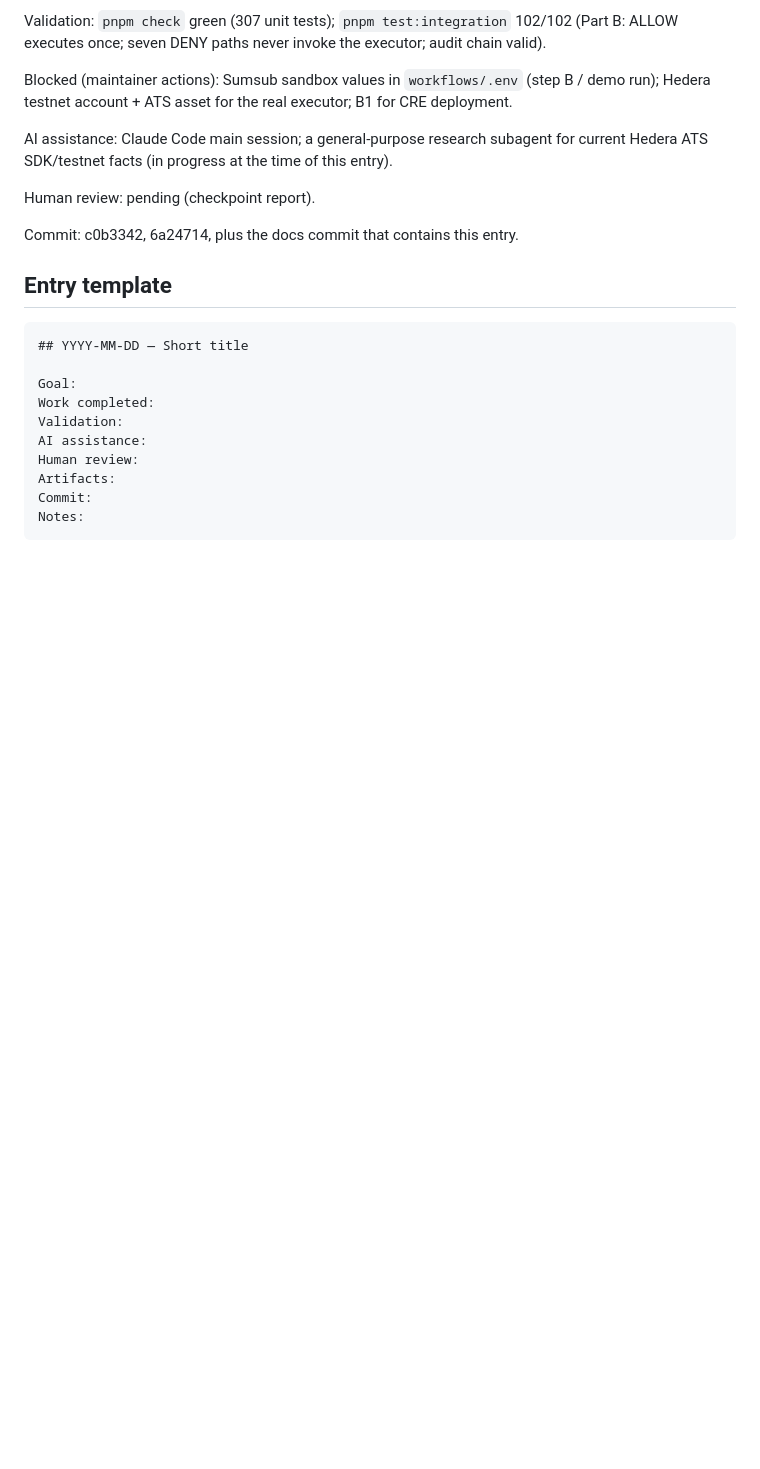
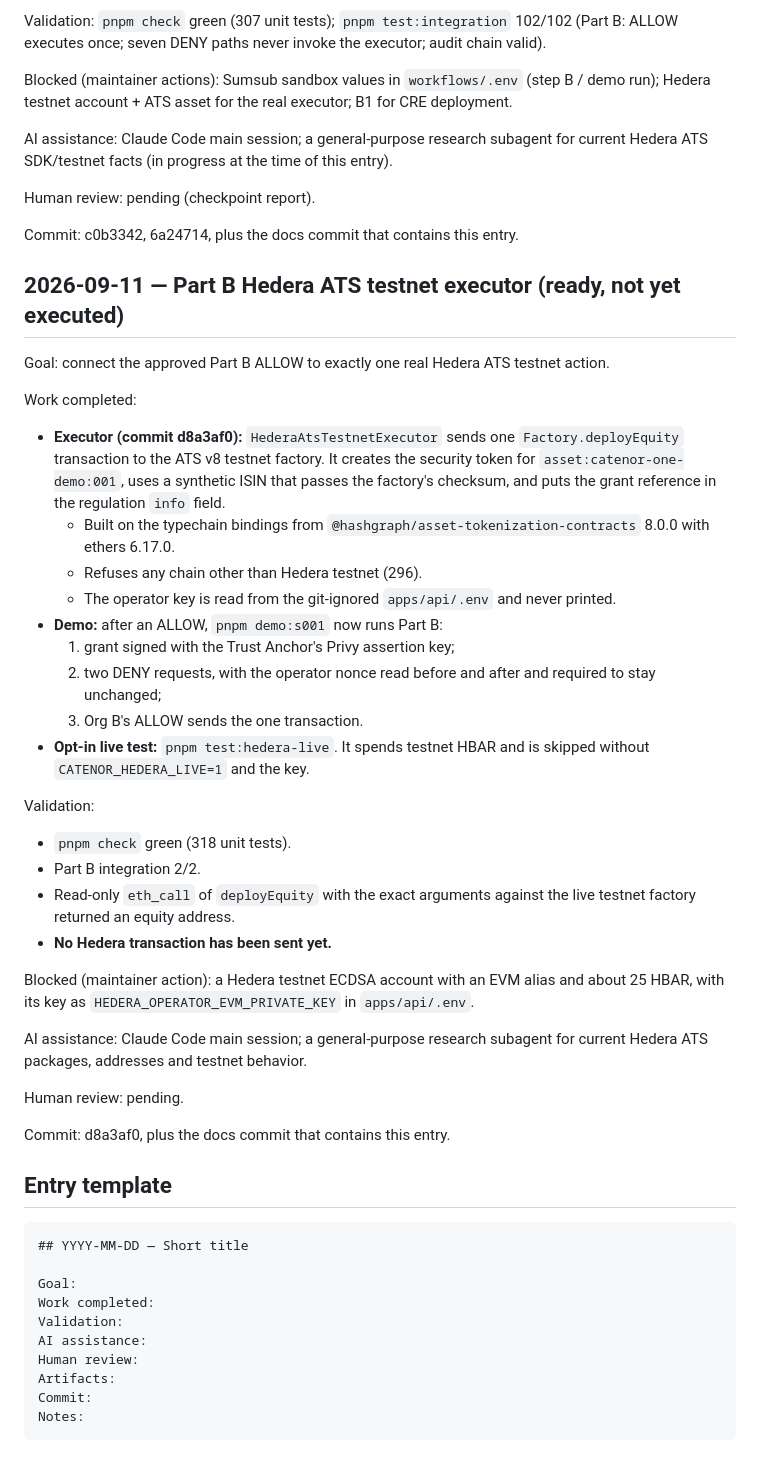
Before and after one commit to luizoamorim/catenor-one, a Markdown page: docs/hackathon/BUILD_LOG.md, the part around the change. Rendered like a GitHub page; blank space fills up the shorter version.

Commit message:
docs(hackathon): record Hedera ATS executor mapping and provenance
Signed-off-by: Luiz Henrique de Oliveira Amorim <luiz.oamorim@gmail.com>

````diff
--- a/docs/hackathon/BUILD_LOG.md
+++ b/docs/hackathon/BUILD_LOG.md
@@ -908,6 +908,37 @@ Human review: pending (checkpoint report).
 
 Commit: c0b3342, 6a24714, plus the docs commit that contains this entry.
 
+## 2026-09-11 — Part B Hedera ATS testnet executor (ready, not yet executed)
+
+Goal: connect the approved Part B ALLOW to exactly one real Hedera ATS testnet action.
+
+Work completed:
+
+- **Executor (commit d8a3af0):** `HederaAtsTestnetExecutor` sends one `Factory.deployEquity` transaction to the ATS v8 testnet factory. It creates the security token for `asset:catenor-one-demo:001`, uses a synthetic ISIN that passes the factory's checksum, and puts the grant reference in the regulation `info` field.
+  - Built on the typechain bindings from `@hashgraph/asset-tokenization-contracts` 8.0.0 with ethers 6.17.0.
+  - Refuses any chain other than Hedera testnet (296).
+  - The operator key is read from the git-ignored `apps/api/.env` and never printed.
+- **Demo:** after an ALLOW, `pnpm demo:s001` now runs Part B:
+  1. grant signed with the Trust Anchor's Privy assertion key;
+  2. two DENY requests, with the operator nonce read before and after and required to stay unchanged;
+  3. Org B's ALLOW sends the one transaction.
+- **Opt-in live test:** `pnpm test:hedera-live`. It spends testnet HBAR and is skipped without `CATENOR_HEDERA_LIVE=1` and the key.
+
+Validation:
+
+- `pnpm check` green (318 unit tests).
+- Part B integration 2/2.
+- Read-only `eth_call` of `deployEquity` with the exact arguments against the live testnet factory returned an equity address.
+- **No Hedera transaction has been sent yet.**
+
+Blocked (maintainer action): a Hedera testnet ECDSA account with an EVM alias and about 25 HBAR, with its key as `HEDERA_OPERATOR_EVM_PRIVATE_KEY` in `apps/api/.env`.
+
+AI assistance: Claude Code main session; a general-purpose research subagent for current Hedera ATS packages, addresses and testnet behavior.
+
+Human review: pending.
+
+Commit: d8a3af0, plus the docs commit that contains this entry.
+
 ## Entry template
 
 ```md
````
Also changed, not shown: docs/hackathon/PROVENANCE.md (+17 -0 lines), 1 other file.
